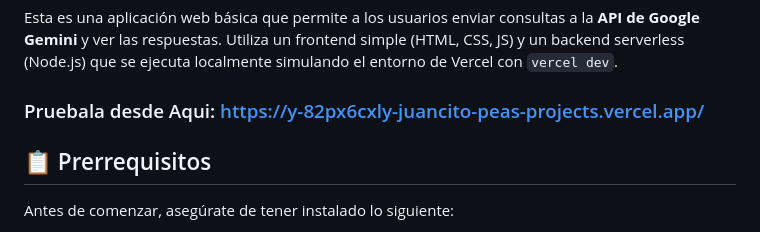
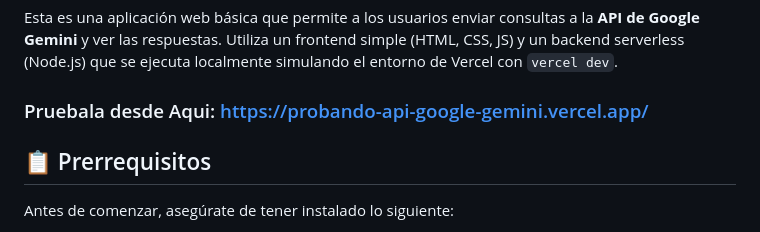
Before and after one commit to JUANCITOPENA/PROBANDO_API_GOOGLE_GEMINI, a Markdown page: README.md, the part around the change. GitHub-like rendering.

```diff
--- a/README.md
+++ b/README.md
@@ -3,7 +3,7 @@
 
 Esta es una aplicación web básica que permite a los usuarios enviar consultas a la **API de Google Gemini** y ver las respuestas. Utiliza un frontend simple (HTML, CSS, JS) y un backend serverless (Node.js) que se ejecuta localmente simulando el entorno de Vercel con `vercel dev`.
 
-### Pruebala desde Aqui: https://y-82px6cxly-juancito-peas-projects.vercel.app/
+### Pruebala desde Aqui: https://probando-api-google-gemini.vercel.app/
 
 ## 📋 Prerrequisitos
 
```
